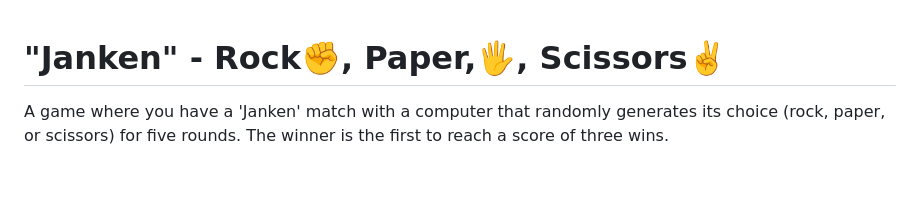
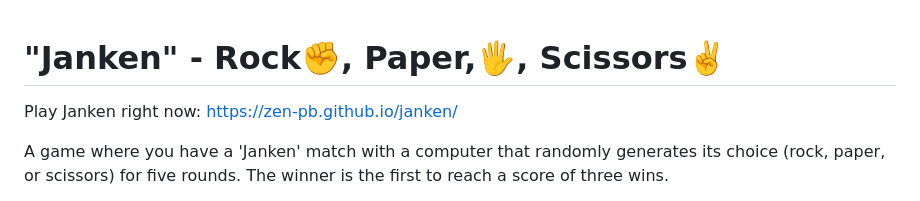
Before and after one commit to zen-pb/janken, a Markdown page: README.md, the part around the change. Rendered like a GitHub page; blank space fills up the shorter version.

Commit message:
Add live version link

```diff
--- a/README.md
+++ b/README.md
@@ -1,4 +1,6 @@
 # "Janken" - Rock✊, Paper,🖐️, Scissors✌️
+
+Play Janken right now: https://zen-pb.github.io/janken/
 
 A game where you have a 'Janken' match with a computer that randomly generates its choice (rock, paper, or scissors) for five rounds. The winner is the first to reach a score of three wins.
 
```
